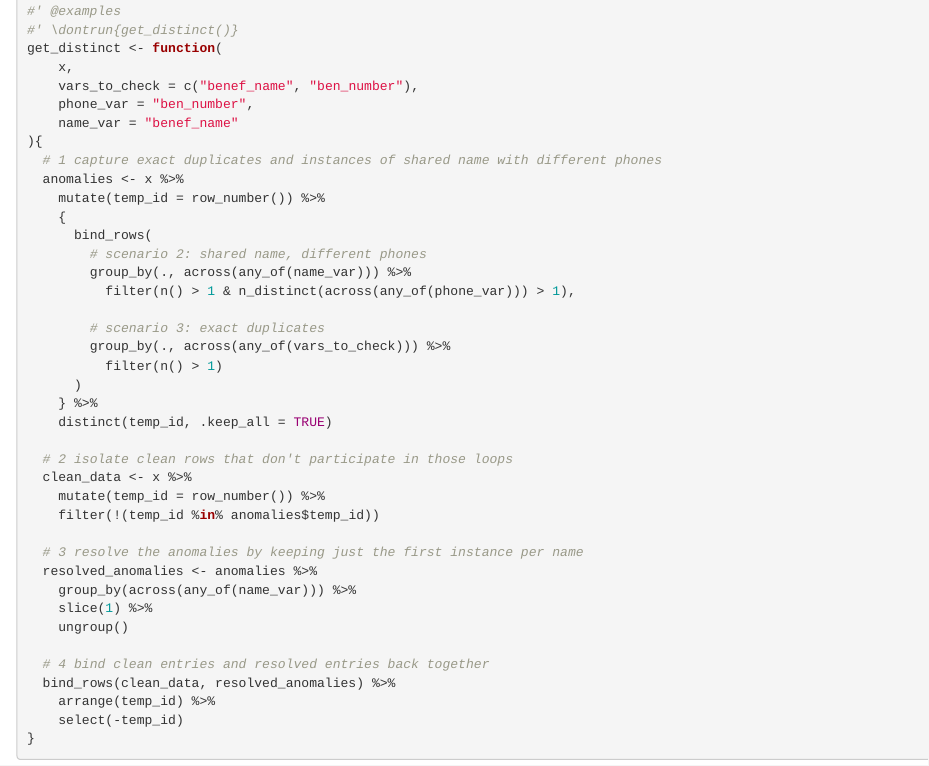
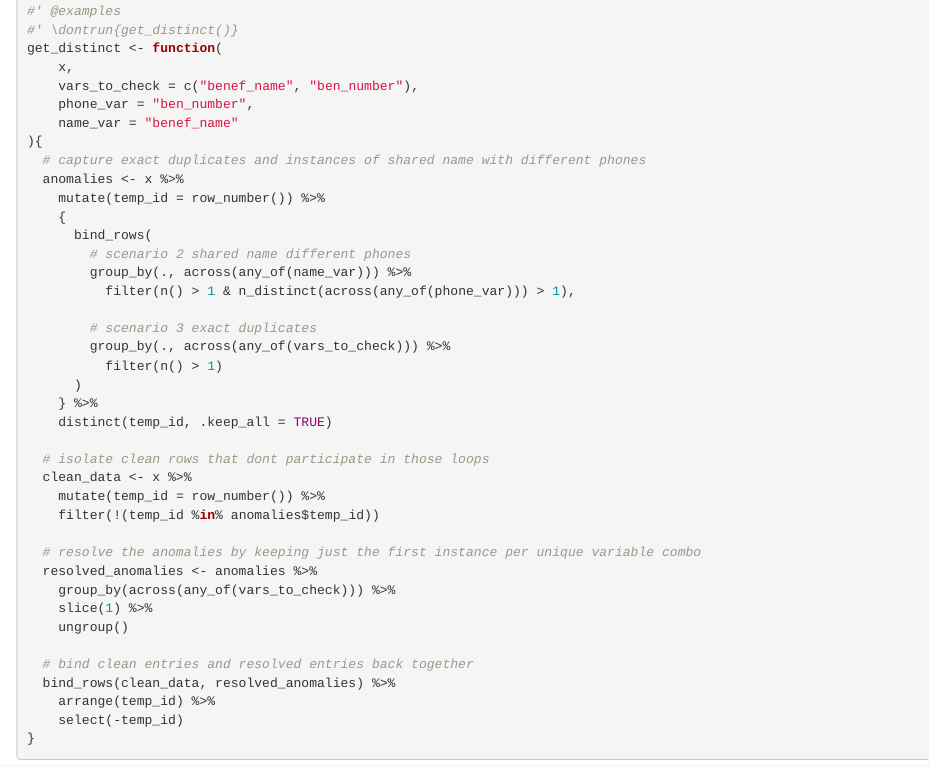
Before and after one commit to Bokola/acheck, an R Markdown document (dev/flat_full.Rmd): the page in a window 1100 px wide, from 16040 px down. Rendered offline with R 4.5, knitr and Pandoc, with nearby package versions; some code elsewhere in the file could not run offline.

Commit message:
get distinct

```diff
--- a/dev/flat_full.Rmd
+++ b/dev/flat_full.Rmd
@@ -917,34 +917,34 @@ get_distinct <- function(
     phone_var = "ben_number",
     name_var = "benef_name"
 ){
-  # 1 capture exact duplicates and instances of shared name with different phones
+  # capture exact duplicates and instances of shared name with different phones
   anomalies <- x %>%
     mutate(temp_id = row_number()) %>%
     {
       bind_rows(
-        # scenario 2: shared name, different phones
+        # scenario 2 shared name different phones
         group_by(., across(any_of(name_var))) %>%
           filter(n() > 1 & n_distinct(across(any_of(phone_var))) > 1),
 
-        # scenario 3: exact duplicates
+        # scenario 3 exact duplicates
         group_by(., across(any_of(vars_to_check))) %>%
           filter(n() > 1)
       )
     } %>%
     distinct(temp_id, .keep_all = TRUE)
 
-  # 2 isolate clean rows that don't participate in those loops
+  # isolate clean rows that dont participate in those loops
   clean_data <- x %>%
     mutate(temp_id = row_number()) %>%
     filter(!(temp_id %in% anomalies$temp_id))
 
-  # 3 resolve the anomalies by keeping just the first instance per name
+  # resolve the anomalies by keeping just the first instance per unique variable combo
   resolved_anomalies <- anomalies %>%
-    group_by(across(any_of(name_var))) %>%
+    group_by(across(any_of(vars_to_check))) %>%
     slice(1) %>%
     ungroup()
 
-  # 4 bind clean entries and resolved entries back together
+  # bind clean entries and resolved entries back together
   bind_rows(clean_data, resolved_anomalies) %>%
     arrange(temp_id) %>%
     select(-temp_id)
```
Also changed, not shown: R/get_distinct.R (+7 -7 lines).
